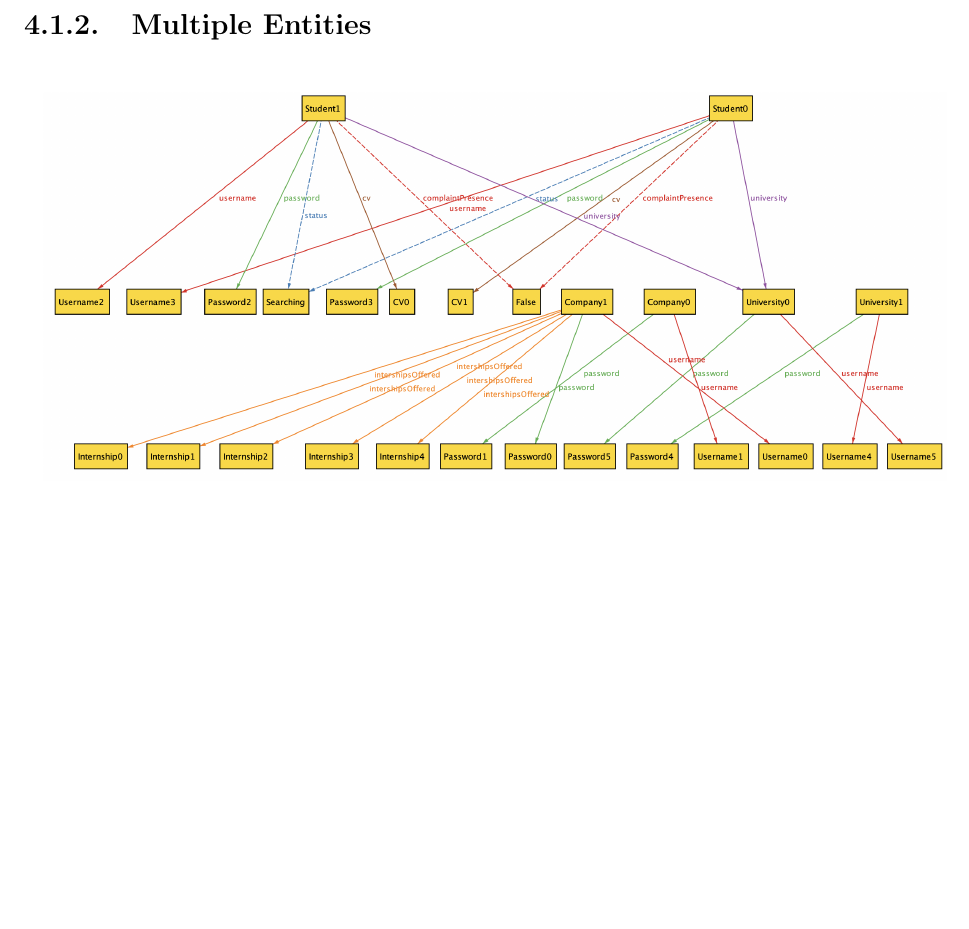
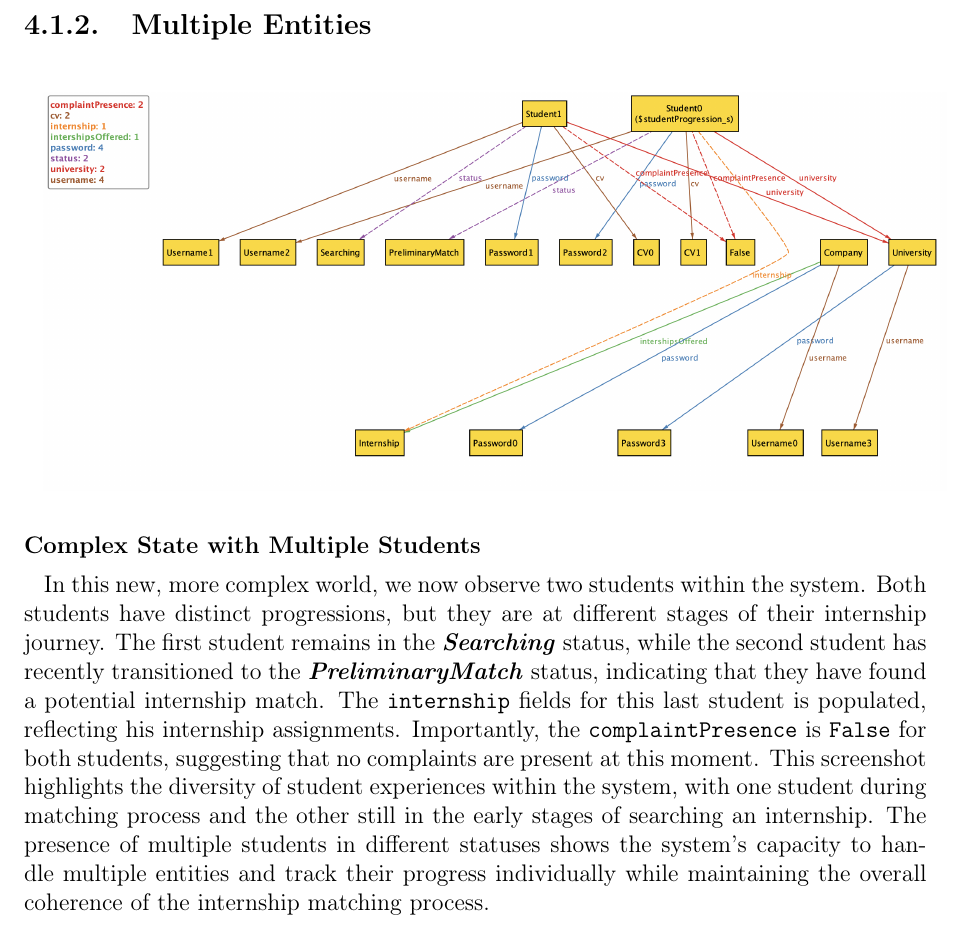
Before and after one commit to simolillo/StudentsCompanies-WebApp, a LaTeX thesis (RASD/RASD LaTex/Thesis.tex, which reads RASD/RASD LaTex/Chapter_4.tex): part of page 38 of 48, cut so that both start at the same text, the shorter picture padded with empty space. Compiled offline with pdfLaTeX.

Commit message:
finito alloy

```diff
--- a/RASD/RASD LaTex/Chapter_4.tex
+++ b/RASD/RASD LaTex/Chapter_4.tex
@@ -77,3 +77,5 @@ The student transitions back to the \textbf{\textit{Searching}} status, marking
 
 \vspace{5mm}
 \includegraphics[width=\textwidth]{complex.png}
+
+\subsubsection*{Complex State with Multiple Students} In this new, more complex world, we now observe two students within the system. Both students have distinct progressions, but they are at different stages of their internship journey. The first student remains in the \textbf{\textit{Searching}} status, while the second student has recently transitioned to the \textbf{\textit{PreliminaryMatch}} status, indicating that they have found a potential internship match. The \texttt{internship} fields for this last student is populated, reflecting his internship assignments. Importantly, the \texttt{complaintPresence} is \textbf{\texttt{False}} for both students, suggesting that no complaints are present at this moment. This screenshot highlights the diversity of student experiences within the system, with one student during matching process and the other still in the early stages of searching an internship. The presence of multiple students in different statuses shows the system's capacity to handle multiple entities and track their progress individually while maintaining the overall coherence of the internship matching process.
```
Also changed, not shown: RASD/RASD LaTex/Images/alloy/complex.png, 1 other file.
